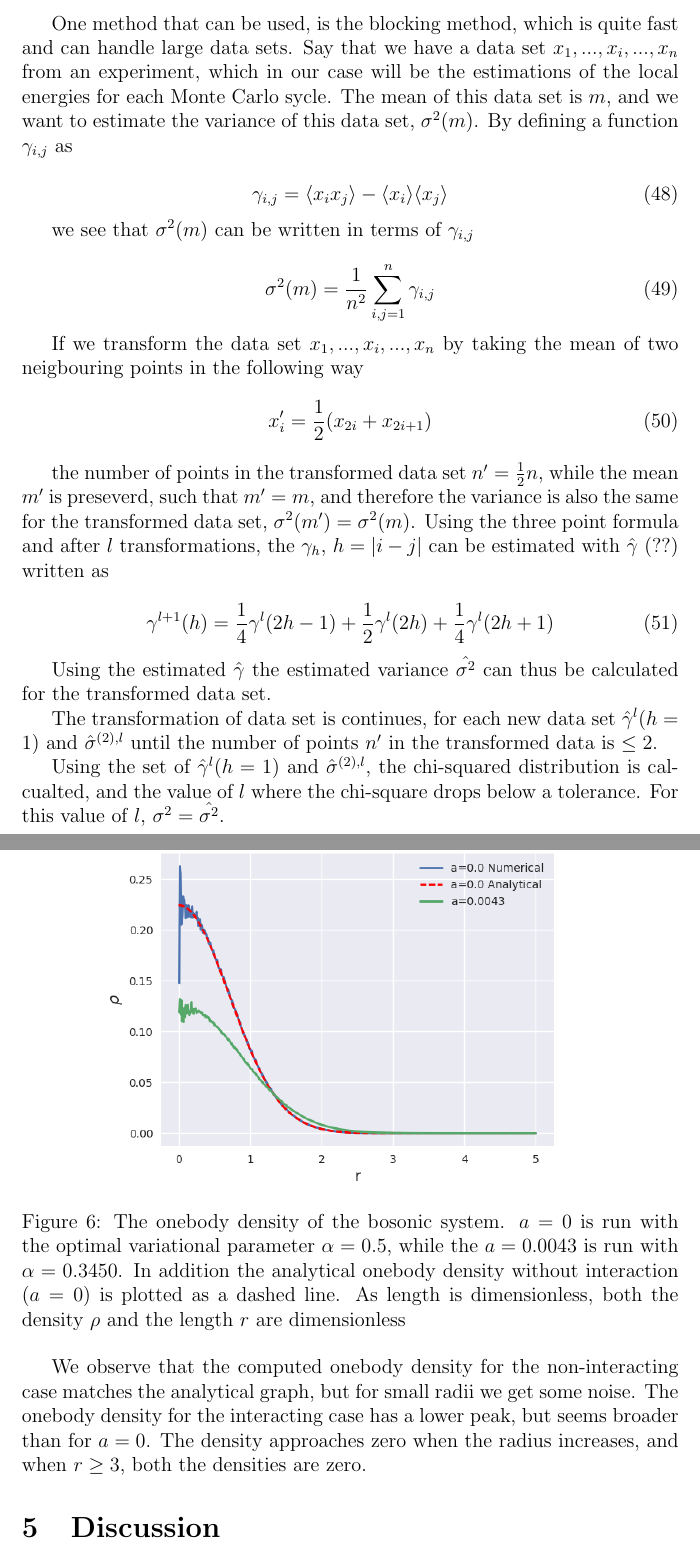
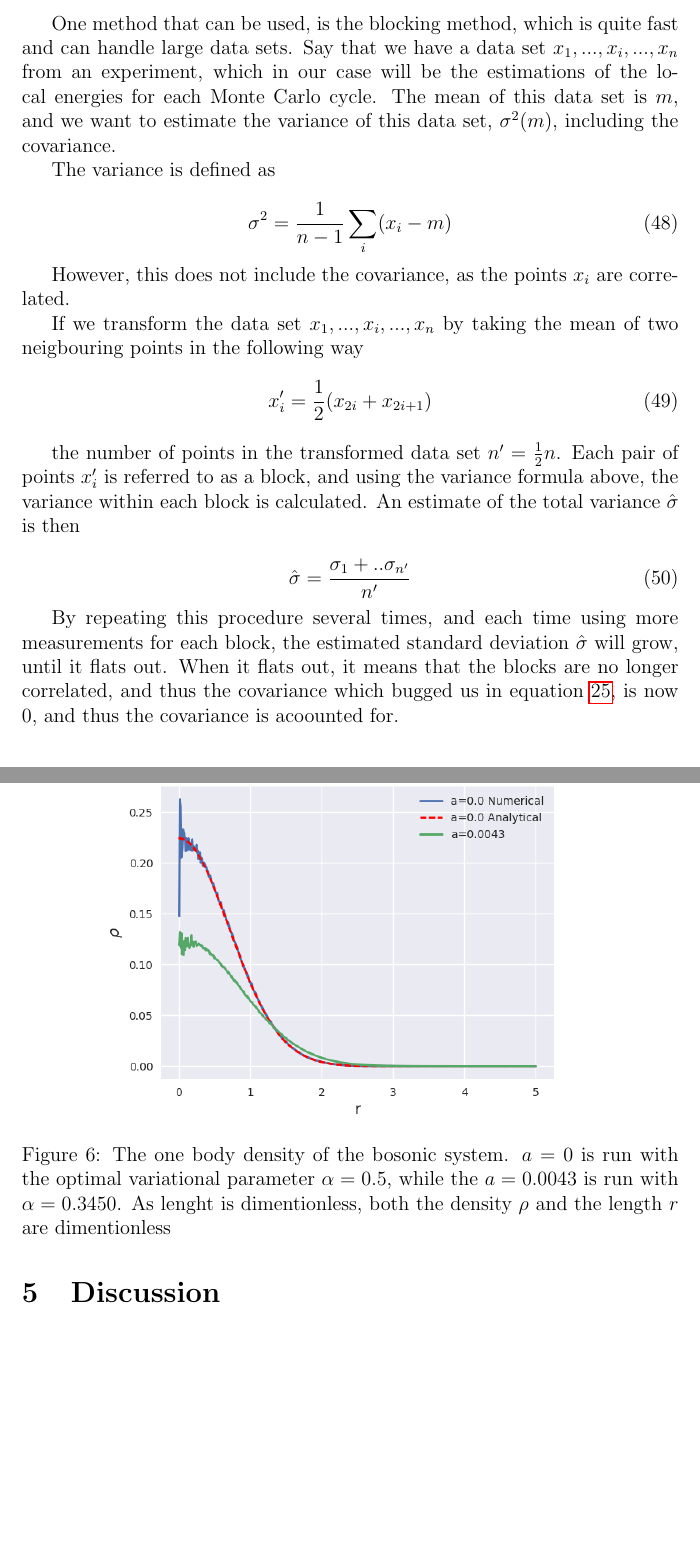
Before and after one commit to evenmn/FYS4411, a LaTeX paper (Project 1/Project1.tex): two parts of pages 13 and 20 of 29, joined at a grey line, cut so that both start at the same text, the shorter picture padded with empty space. Compiled offline with pdfLaTeX.

Commit message:
Push with conclusion

```diff
--- a/Project 1/Project1.tex
+++ b/Project 1/Project1.tex
@@ -423,42 +423,35 @@ for(number max number of iterations with minimizing)
 
 \end{lstlisting}
 
-\subsection{Blocking method} \label{Blocking}
+\subsection{Blocking method}
+\label{Blocking}
 
 As described in section \ref{Error_estimation}, we need a method to give a proper estimation of the variance $\sigma^2$ of the points in our experiment, preferably without calculating the double loop from the expression of the covariance in equation \ref{eq:covariance}.
 \par
 \vspace{3mm}
 
-One method that can be used, is the blocking method, which is quite fast and can handle large data sets. Say that we have a data set ${x_1, ...,x_i,..., x_n}$ from an experiment, which in our case will be the estimations of the local energies for each Monte Carlo sycle. The mean of this data set is $m$, and we want to estimate the variance of this data set, $\sigma^2 (m)$.  By defining a function $\gamma_{i,j}$ as
+One method that can be used, is the blocking method, which is quite fast and can handle large data sets. Say that we have a data set ${x_1, ...,x_i,..., x_n}$ from an experiment, which in our case will be the estimations of the local energies for each Monte Carlo cycle. The mean of this data set is $m$, and we want to estimate the variance of this data set, $\sigma^2 (m)$, including the covariance.
+
+The variance is defined as
 
 \begin{equation}
-	\gamma_{i,j} = \langle x_i x_j \rangle - \langle x_i \rangle \langle x_j \rangle
+	\sigma^2 = \frac{1}{n-1} \sum_i (x_i - m)
 \end{equation}
 
-we see that $\sigma^2 (m)$ can be written in terms of $\gamma_{i,j}$
-
-\begin{equation}
-	\sigma^2(m) = \frac{1}{n^2}\sum_{i,j = 1}^{n} \gamma_{i,j}
-\end{equation}
-
+However, this does not include the covariance, as the points $x_i$ are correlated.
 
 If we transform the data set ${x_1, ...,x_i,..., x_n}$ by taking the mean of two neigbouring points in the following way
 \begin{equation}
 	x'_i = \frac{1}{2}(x_{2i} + x_{2i+1})
 \end{equation}
 
- the number of points in the transformed data set $n' = \frac{1}{2} n$, while the mean $m'$ is preseverd, such that $m' = m$, and therefore the variance is also the same for the transformed data set, $\sigma^2(m') = \sigma^2(m)$. Using the three point formula and after $l$ transformations, the $\gamma_h$, $h= |i-j|$ can be estimated with $\hat{\gamma}$ (??) written as
+ the number of points in the transformed data set $n' = \frac{1}{2} n$. Each pair of points $x'_i$ is referred to as a block, and using the variance formula above, the variance within each block is calculated. An estimate of the total variance $\hat{\sigma}$ is then
 
  \begin{equation}
- 	\gamma^{l+1}(h) = \frac{1}{4} \gamma^{l}(2h-1) + \frac{1}{2}\gamma^{l}(2h) + \frac{1}{4} \gamma^{l}(2h+1)
+ \hat{\sigma} = \frac{\sigma_1 + .. \sigma_{n'}}{n'}
  \end{equation}
 
-Using the estimated  $\hat{\gamma}$ the estimated variance $ \hat{\sigma^2}$ can thus be calculated for the transformed data set.
-
- The transformation of data set  is continues, for each new data set $\hat{\gamma}^l(h=1)$ and $\hat{\sigma}^{(2),l}$ until the number of points $n'$ in the transformed data is $\leq 2$.
-
- Using the set of $\hat{\gamma}^l(h=1)$ and $\hat{\sigma}^{(2),l}$, the chi-squared distribution is calcualted, and the value of $l$ where the chi-square drops below a tolerance. For this value of $l$, $\sigma^2 = \hat{\sigma^2}$.
-
+By repeating this procedure several times, and each time using more measurements for each block, the estimated standard deviation $\hat{\sigma}$ will grow, until it flats out. When it flats out, it means that the blocks are no longer correlated, and thus the covariance which bugged us in equation \ref{eq:sample_var_all_exp}, is now 0, and thus the covariance is acoounted for.
 
 \section{Results} \label{Results}
 
@@ -586,10 +579,9 @@ In section \ref{sec:OB_theory} we presented a couple of ways computing the onebo
 \begin{figure} [H]
     \centering
     \includegraphics[scale=0.65]{images/ob.png}
-    \caption{The onebody density of the bosonic system. $a=0$ is run with the optimal variational parameter $\alpha = 0.5$, while the $a=0.0043$ is run with $\alpha = 0.3450$. In addition the analytical onebody density without interaction ($a=0$) is plotted as a dashed line. As length is dimensionless, both the density $\rho$ and the length $r$ are dimensionless}
+    \caption{The one body density of the bosonic system. $a=0$ is run with the optimal variational parameter $\alpha = 0.5$, while the $a=0.0043$ is run with $\alpha = 0.3450$. As lenght is dimentionless, both the density $\rho$ and the length $r$ are dimentionless}
     \label{fig:ob0}
 \end{figure}
-We observe that the computed onebody density for the non-interacting case matches the analytical graph, but for small radii we get some noise. The onebody density for the interacting case has a lower peak, but seems broader than for $a=0$. The density approaches zero when the radius increases, and when $r\geq3$, both the densities are zero.
 
 \section{Discussion} \label{Discussion}
 
```
Also changed, not shown: Project 1/Project1.pdf, Project 1/Project1.tex (12 more changed lines).
